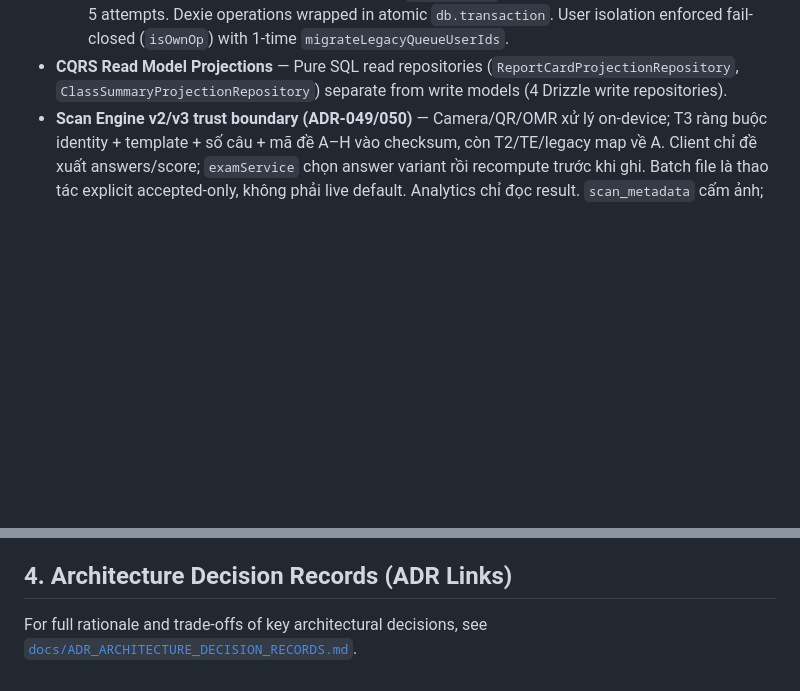
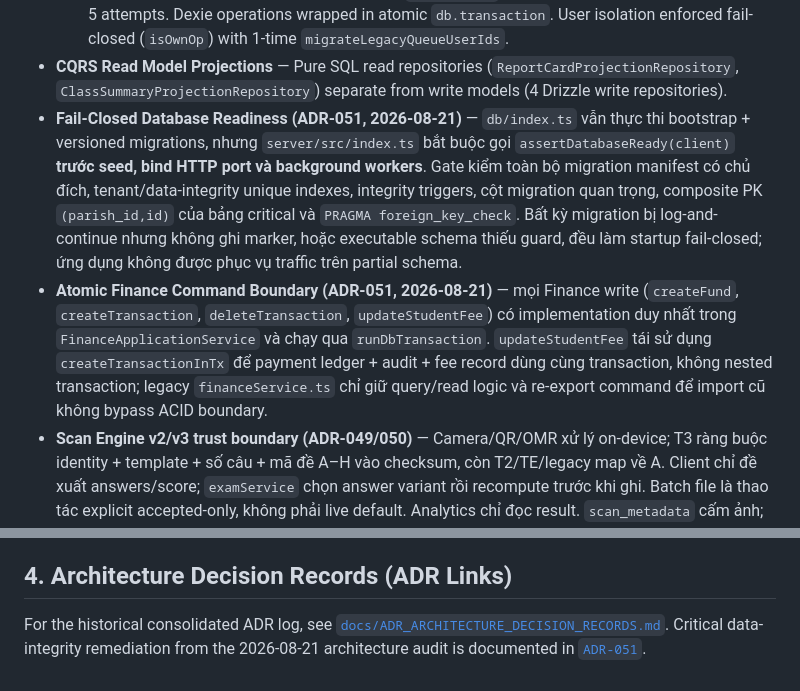
Before and after one commit to billfan157-pixel/TNTTVN, a Markdown page: docs/02_ARCHITECTURE.md, 2 parts joined by grey strips. GitHub-like rendering; blank space fills up the shorter version.

Commit message:
Document fail-closed schema and atomic finance boundaries

```diff
--- a/docs/02_ARCHITECTURE.md
+++ b/docs/02_ARCHITECTURE.md
@@ -50,6 +50,8 @@
   Then **Pull Delta** (`fetchAllData`) refreshes client state.
   - Conflict handling: LWW field-level merge on version conflict for Grade/Attendance (client edit kept), Server-Wins for Student/Class/Notice/Exam CRUD (with explicit Toast separation). Strict Optimistic Concurrency Control (OCC) version enforcement, exponential backoff. Retry thresholds: server/client errors retry up to 3 (`MAX_RETRIES`), network errors bypass the cap up to 5 attempts. Dexie operations wrapped in atomic `db.transaction`. User isolation enforced fail-closed (`isOwnOp`) with 1-time `migrateLegacyQueueUserIds`.
 - **CQRS Read Model Projections** — Pure SQL read repositories (`ReportCardProjectionRepository`, `ClassSummaryProjectionRepository`) separate from write models (4 Drizzle write repositories).
+- **Fail-Closed Database Readiness (ADR-051, 2026-08-21)** — `db/index.ts` vẫn thực thi bootstrap + versioned migrations, nhưng `server/src/index.ts` bắt buộc gọi `assertDatabaseReady(client)` **trước seed, bind HTTP port và background workers**. Gate kiểm toàn bộ migration manifest có chủ đích, tenant/data-integrity unique indexes, integrity triggers, cột migration quan trọng, composite PK `(parish_id,id)` của bảng critical và `PRAGMA foreign_key_check`. Bất kỳ migration bị log-and-continue nhưng không ghi marker, hoặc executable schema thiếu guard, đều làm startup fail-closed; ứng dụng không được phục vụ traffic trên partial schema.
+- **Atomic Finance Command Boundary (ADR-051, 2026-08-21)** — mọi Finance write (`createFund`, `createTransaction`, `deleteTransaction`, `updateStudentFee`) có implementation duy nhất trong `FinanceApplicationService` và chạy qua `runDbTransaction`. `updateStudentFee` tái sử dụng `createTransactionInTx` để payment ledger + audit + fee record dùng cùng transaction, không nested transaction; legacy `financeService.ts` chỉ giữ query/read logic và re-export command để import cũ không bypass ACID boundary.
 - **Scan Engine v2/v3 trust boundary (ADR-049/050)** — Camera/QR/OMR xử lý on-device; T3 ràng buộc identity + template + số câu + mã đề A–H vào checksum, còn T2/TE/legacy map về A. Client chỉ đề xuất answers/score; `examService` chọn answer variant rồi recompute trước khi ghi. Batch file là thao tác explicit accepted-only, không phải live default. Analytics chỉ đọc result. `scan_metadata` cấm ảnh; snapshot rà soát là opt-in AES-GCM local TTL 24h, không upload. SBD/OCR vẫn đóng do thiếu D3 evidence.
 - **Exam Export Subsystem (2026-08-19)** — `src/utils/examExporter.ts` + `ExamExportModal.tsx`: Hỗ trợ xuất đề thi và bảng đáp án đa định dạng 100% offline không cần backend. Hỗ trợ 6 định dạng: (1) **Microsoft Word (.doc)**: định dạng in ấn A4, tiêu đề Giáo Phận/Giáo Xứ, khung thông tin học sinh, ô trả lời trắc nghiệm nhanh, 1 hoặc 2 cột, bảng đáp án và giải thích chi tiết cho GLV; (2) **Excel (.xlsx)**: tạo file đa sheet (`Danh_Sach_Cau_Hoi` tương thích import, `Bang_Dap_An_Ma_De` ma trận đáp án mã đề A–H, `Thong_Tin_De_Thi`); (3) **Plain Text (.txt)**; (4) **Markdown (.md)**; (5) **JSON (.json)**; (6) **PDF / In ấn**. Tích hợp trực tiếp vào `ExamSessionView`, `ExamPaperModal`, và `ExamImportModal`. Mọi đầu ra HTML đều được escape (`escapeHtml`) chống XSS.
 - **Outbox & Notification Infra** — `outboxService.ts` (outbox-message pattern) + `notificationQueue.ts` (retryable delivery queue, ADR-014) + `telegram.ts`/`smartNotifications.ts`/`webPushService.ts` for notifications. Web push end-to-end: client `pushManager.ts` + `public/sw.js` (SW nhận push khi app đóng), server `webPushService.ts` là SSOT gửi (`/notifications/send` + queue đều đi qua), queue không còn đánh dấu `sent` giả — VAPID thiếu → `failed`. Web push **CÓ CHỦ ĐÍCH**: `sendWebPushToUsers` lọc theo `user_id`; `notifyParishNotice` gửi phụ huynh khớp phone (SSOT `phoneMatchVariants` + `CanAccessStudentSpecification`) theo `targetBranch`, persist `notifications.target_user_ids` để recover không broadcast nhầm (ADR-022). Offline sync engine hardening follows ADR-016 (queue user-scoping, temp-ID remap before dependent sync, per-request zod batch isolation, `lastSyncAt` timing, transient-failed promotion, per-user queue compaction).
@@ -90,4 +92,4 @@
 
 ## 4. Architecture Decision Records (ADR Links)
 
-For full rationale and trade-offs of key architectural decisions, see [`docs/ADR_ARCHITECTURE_DECISION_RECORDS.md`](./ADR_ARCHITECTURE_DECISION_RECORDS.md).
+For the historical consolidated ADR log, see [`docs/ADR_ARCHITECTURE_DECISION_RECORDS.md`](./ADR_ARCHITECTURE_DECISION_RECORDS.md). Critical data-integrity remediation from the 2026-08-21 architecture audit is documented in [`ADR-051`](./ADR-051_CRITICAL_DATA_INTEGRITY_HARDENING.md).
```
Also changed, not shown: other parts of docs/02_ARCHITECTURE.md (+1 -1 lines).
